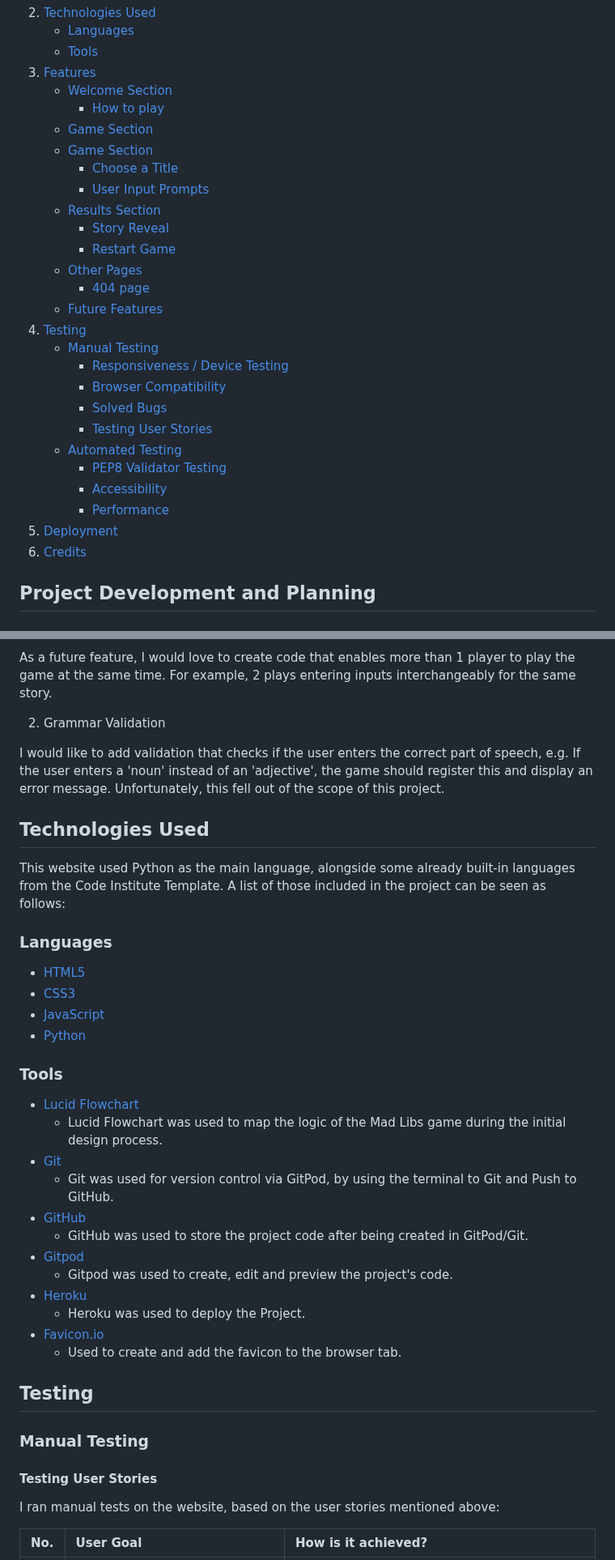
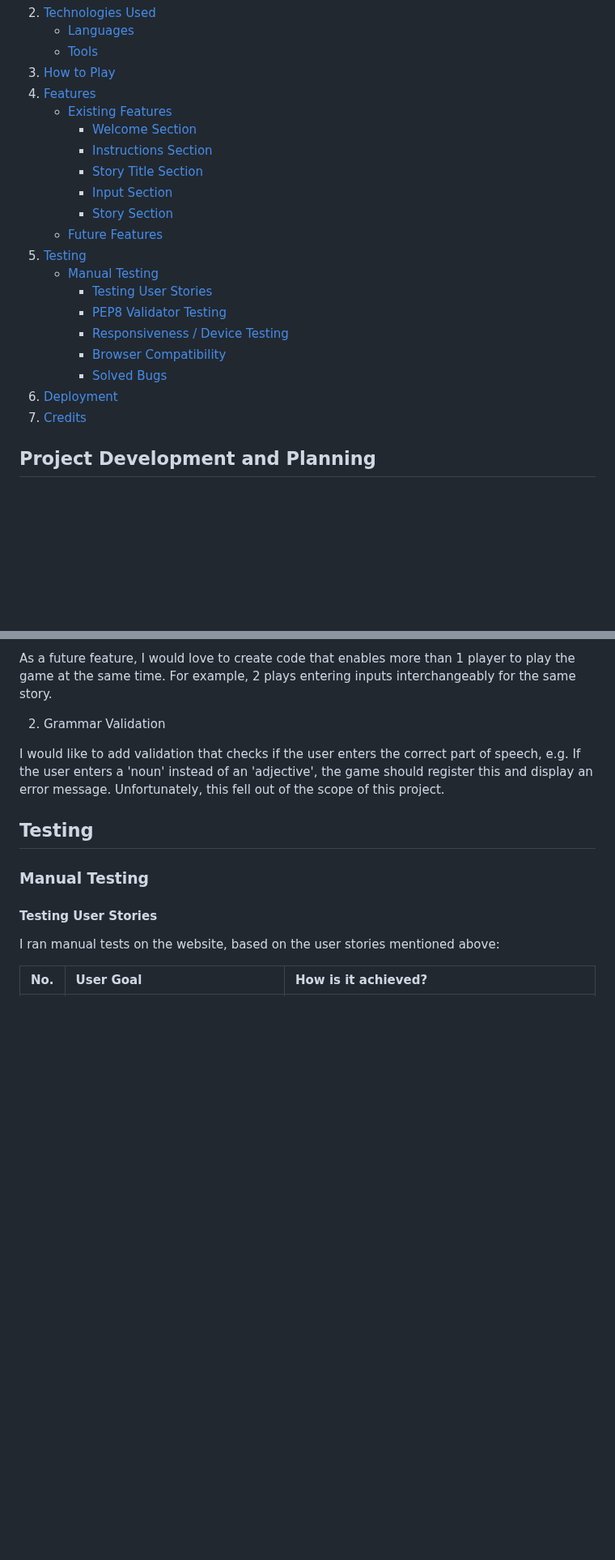
Before and after one commit to pecheylauren02/MP3_MadLibs_LSP, a Markdown page: README.md, 2 parts joined by grey strips. Shown at 81% size. Drawn GitHub-style; folded sections open; blank space fills up the shorter version.

Commit message:
docs: Finalise table of contents

```diff
--- a/README.md
+++ b/README.md
@@ -29,31 +29,24 @@ This project has been built using only Python, as an educational Project offered
 2. [Technologies Used](#technologies-used)
     - [Languages](#languages)
     - [Tools](#tools)
-3. [Features](#features)
-    - [Welcome Section](#welcome-section)
-        - [How to play](#list-of-instructions)
-    - [Game Section](#game-section)
-     - [Game Section](#game-section)
-        - [Choose a Title](#choose-a-title)
-        - [User Input Prompts](#user-input-prompts)
-     - [Results Section](#results-section)
-        - [Story Reveal](#story-reveal)
-        - [Restart Game](#restart-game)
-    - [Other Pages](#other-pages)
-        - [404 page](#404-page)
+3. [How to Play](#how-to-play)
+4. [Features](#features)
+    - [Existing Features](#existing-features)
+        - [Welcome Section](#welcome-section)
+        - [Instructions Section](#instructions-section)
+        - [Story Title Section](#story-title-section)
+        - [Input Section](#input-section)
+        - [Story Section](#story-section)
     - [Future Features](#future-features)
-4. [Testing](#testing)
+5. [Testing](#testing)
     - [Manual Testing](#manual-testing)
+        - [Testing User Stories](#testing-user-stories)
+        - [PEP8 Validator Testing](#pep8-validator-testing)
         - [Responsiveness / Device Testing](#responsiveness-/-device-testing)
         - [Browser Compatibility](#browser-compatibility)
         - [Solved Bugs](#solved-bugs)
-        - [Testing User Stories](#testing-user-stories)
-    - [Automated Testing](#automated-testing)
-        - [PEP8 Validator Testing](#pep8-validator-testing)
-        - [Accessibility](#accessibility)
-        - [Performance](#performance)
-5. [Deployment](#deployment)
-6. [Credits](#credits)
+6. [Deployment](#deployment)
+7. [Credits](#credits)
 
 ## Project Development and Planning
 
@@ -282,30 +297,6 @@ As a future feature, I would love to create code that enables more than 1 player
 
 I would like to add validation that checks if the user enters the correct part of speech, e.g. If the user enters a 'noun' instead of an 'adjective', the game should register this and display an error message. Unfortunately, this fell out of the scope of this project.
 
-## Technologies Used
-
-This website used Python as the main language, alongside some already built-in languages from the Code Institute Template. A list of those included in the project can be seen as follows:
-
-### Languages
-- [HTML5](https://en.wikipedia.org/wiki/HTML5)
-- [CSS3](https://en.wikipedia.org/wiki/Cascading_Style_Sheets)
-- [JavaScript](https://en.wikipedia.org/wiki/JavaScript)
-- [Python](https://en.wikipedia.org/wiki/Python_(programming_language))
-
-### Tools
-- [Lucid Flowchart](https://www.lucidchart.com/pages/)
-     - Lucid Flowchart was used to map the logic of the Mad Libs game during the initial design process.
-- [Git](https://git-scm.com/)
-    - Git was used for version control via GitPod, by using the terminal to Git and Push to GitHub.
-- [GitHub](https://github.com/)
-    - GitHub was used to store the project code after being created in GitPod/Git.
-- [Gitpod](https://www.gitpod.io/)
-    - Gitpod was used to create, edit and preview the project's code.
-- [Heroku](https://dashboard.heroku.com/login)
-    - Heroku was used to deploy the Project.
-- [Favicon.io](https://favicon.io/favicon-converter/)
-    - Used to create and add the favicon to the browser tab.
-
 ## Testing
 
 ### Manual Testing
```
Also changed, not shown: other parts of README.md (+24 -2 lines).
